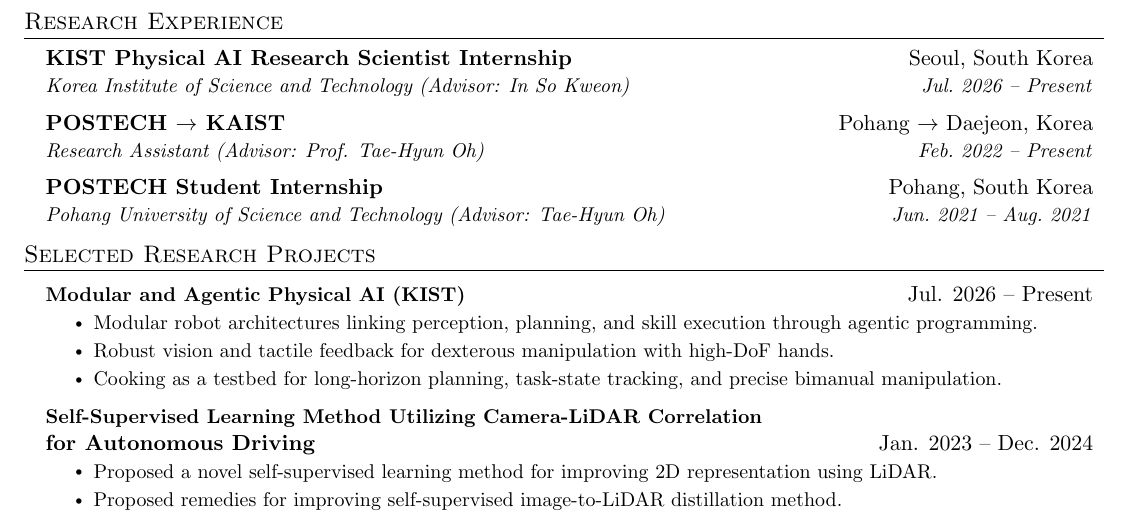
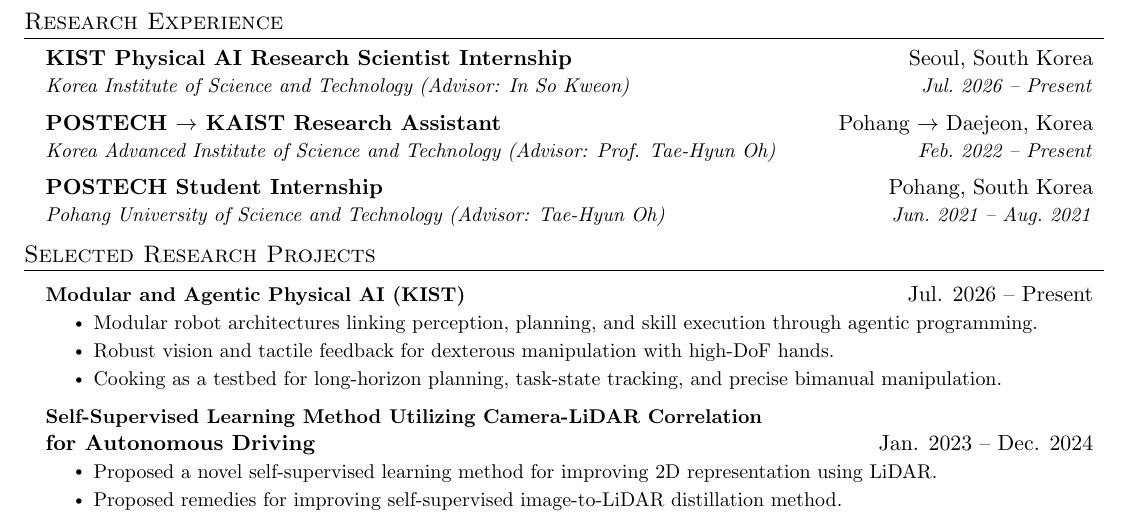
Before and after one commit to jo1jun/jo1jun.github.io, a LaTeX CV (cv/main.tex): part of page 2 of 2, cut so that both start at the same text. Compiled offline with pdfLaTeX.

Commit message:
Align CV research assistant heading and institution

```diff
--- a/cv/main.tex
+++ b/cv/main.tex
@@ -205,8 +205,8 @@
       {KIST Physical AI Research Scientist Internship}{Seoul, South Korea}
       {Korea Institute of Science and Technology (Advisor: \href{https://scholar.google.com/citations?user=XA8EOlEAAAAJ\&hl=en}{In So Kweon})}{Jul.~2026 -- Present}
     \resumeSubheading
-      {POSTECH $\rightarrow$ KAIST}{Pohang $\rightarrow$ Daejeon, Korea}
-      {Research Assistant (Advisor: Prof. \href{https://ami.kaist.ac.kr/members/tae-hyun-oh}{Tae-Hyun Oh})}{Feb.~2022 -- Present}
+      {POSTECH $\rightarrow$ KAIST Research Assistant}{Pohang $\rightarrow$ Daejeon, Korea}
+      {Korea Advanced Institute of Science and Technology (Advisor: Prof. \href{https://ami.kaist.ac.kr/members/tae-hyun-oh}{Tae-Hyun Oh})}{Feb.~2022 -- Present}
     \resumeSubheading
       {POSTECH Student Internship}{Pohang, South Korea}
       {Pohang University of Science and Technology (Advisor: \href{https://ami.kaist.ac.kr/members/tae-hyun-oh}{Tae-Hyun Oh})}{Jun.~2021 -- Aug.~2021}
```
Also changed, not shown: cv/Wonjun_Jo_CV.pdf, 1 other file.
